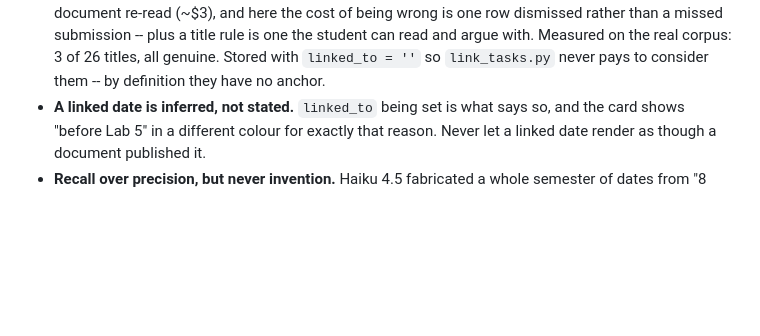
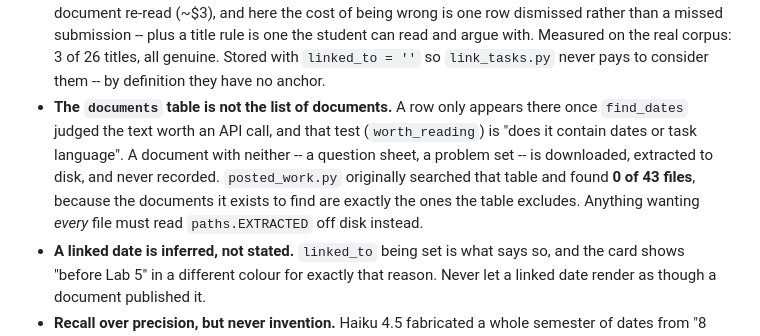
Before and after one commit to cooldude-7/uOttawa-brightspace-scraper, a Markdown page: CLAUDE.md, the part around the change. Drawn GitHub-style; blank space fills up the shorter version.

Commit message:
Record why the documents table could not hold what posted_work sought
Co-Authored-By: Claude Opus 5 <noreply@anthropic.com>
Claude-Session: https://claude.ai/code/session_01BLnZMNBadAA3C54Wv8t5S8

```diff
--- a/CLAUDE.md
+++ b/CLAUDE.md
@@ -373,6 +373,14 @@ On the Pi the same commands run, but under systemd rather than by hand — see
   argue with. Measured on the real corpus: 3 of 26 titles, all genuine.
   Stored with `linked_to = ''` so `link_tasks.py` never pays to consider
   them -- by definition they have no anchor.
+- **The `documents` table is not the list of documents.** A row only appears
+  there once `find_dates` judged the text worth an API call, and that test
+  (`worth_reading`) is "does it contain dates or task language". A document
+  with neither -- a question sheet, a problem set -- is downloaded, extracted
+  to disk, and never recorded. `posted_work.py` originally searched that
+  table and found **0 of 43 files**, because the documents it exists to find
+  are exactly the ones the table excludes. Anything wanting *every* file must
+  read `paths.EXTRACTED` off disk instead.
 - **A linked date is inferred, not stated.** `linked_to` being set is what
   says so, and the card shows "before Lab 5" in a different colour for exactly
   that reason. Never let a linked date render as though a document published it.
```
